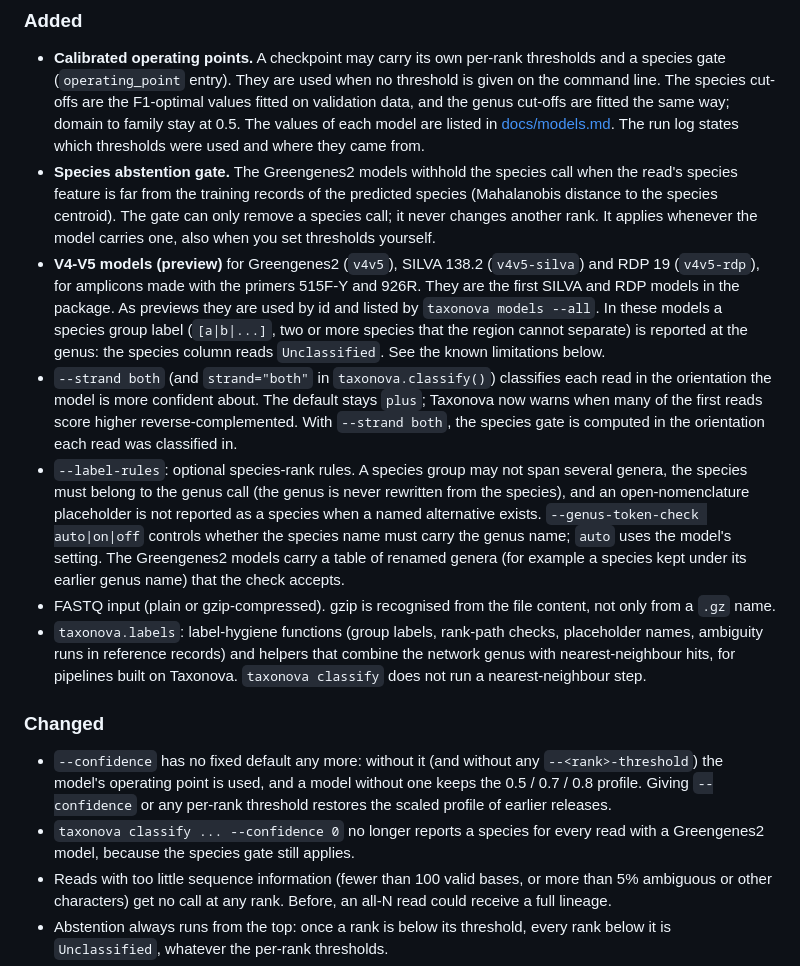
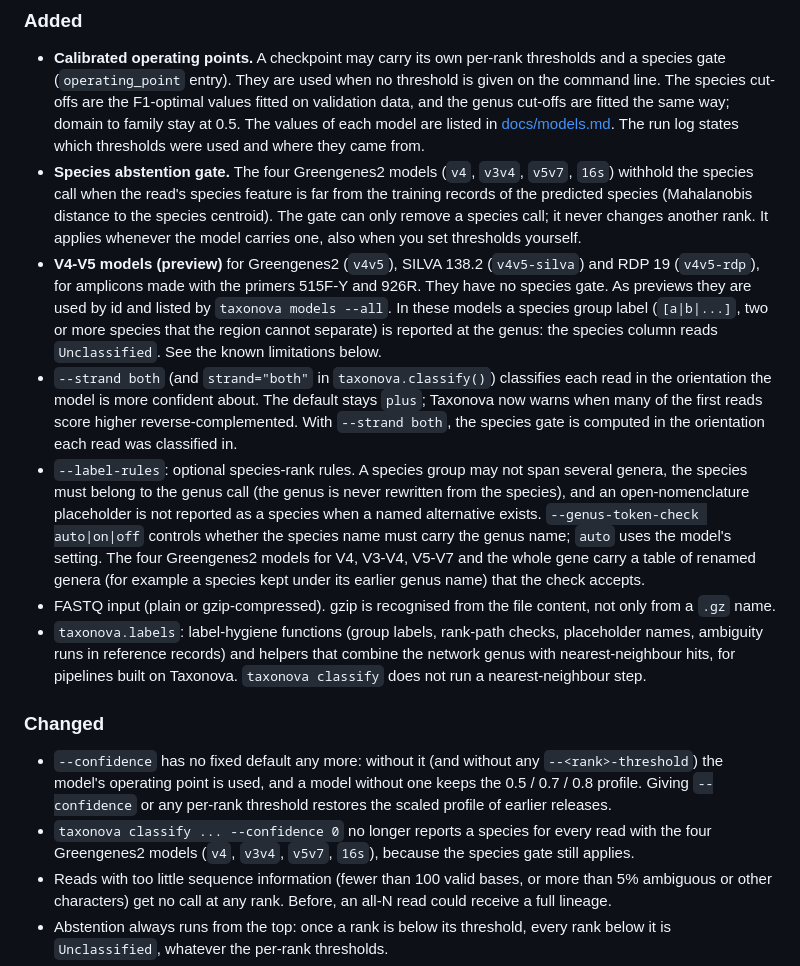
Before and after one commit to kardokhk/taxonova, a Markdown page: CHANGELOG.md, the part around the change. Drawn GitHub-style.

Commit message:
Changelog and output docs: the species gate and renamed-genus table belong to the four Greengenes2 region models, not v4v5; drop the 'first SILVA and RDP models' claim (26.10.2 had previews)

```diff
--- a/CHANGELOG.md
+++ b/CHANGELOG.md
@@ -27,14 +27,15 @@ these cut-offs replace the 0.5 / 0.7 / 0.8 defaults, so results differ from
   fitted the same way; domain to family stay at 0.5. The values of each model
   are listed in [docs/models.md](docs/models.md#operating-points). The run log
   states which thresholds were used and where they came from.
-- **Species abstention gate.** The Greengenes2 models withhold the species call
+- **Species abstention gate.** The four Greengenes2 models (`v4`, `v3v4`,
+  `v5v7`, `16s`) withhold the species call
   when the read's species feature is far from the training records of the
   predicted species (Mahalanobis distance to the species centroid). The gate
   can only remove a species call; it never changes another rank. It applies
   whenever the model carries one, also when you set thresholds yourself.
 - **V4-V5 models (preview)** for Greengenes2 (`v4v5`), SILVA 138.2
   (`v4v5-silva`) and RDP 19 (`v4v5-rdp`), for amplicons made with the primers
-  515F-Y and 926R. They are the first SILVA and RDP models in the package.
+  515F-Y and 926R. They have no species gate.
   As previews they are used by id and listed by `taxonova models --all`.
   In these models a species group label (`[a|b|...]`, two or more species that
   the region cannot separate) is reported at the genus: the species column
@@ -49,8 +50,8 @@ these cut-offs replace the 0.5 / 0.7 / 0.8 defaults, so results differ from
   never rewritten from the species), and an open-nomenclature placeholder is
   not reported as a species when a named alternative exists.
   `--genus-token-check auto|on|off` controls whether the species name must
-  carry the genus name; `auto` uses the model's setting. The Greengenes2
-  models carry a table of renamed genera (for example a species kept under its
+  carry the genus name; `auto` uses the model's setting. The four
+  Greengenes2 models for V4, V3-V4, V5-V7 and the whole gene carry a table of renamed genera (for example a species kept under its
   earlier genus name) that the check accepts.
 - FASTQ input (plain or gzip-compressed). gzip is recognised from the file
   content, not only from a `.gz` name.
@@ -66,7 +67,8 @@ these cut-offs replace the 0.5 / 0.7 / 0.8 defaults, so results differ from
   without one keeps the 0.5 / 0.7 / 0.8 profile. Giving `--confidence` or any
   per-rank threshold restores the scaled profile of earlier releases.
 - `taxonova classify ... --confidence 0` no longer reports a species for every
-  read with a Greengenes2 model, because the species gate still applies.
+  read with the four Greengenes2 models (`v4`, `v3v4`, `v5v7`, `16s`),
+  because the species gate still applies.
 - Reads with too little sequence information (fewer than 100 valid bases, or
   more than 5% ambiguous or other characters) get no call at any rank. Before,
   an all-N read could receive a full lineage.
```
Also changed, not shown: docs/output.md (+1 -1 lines).
